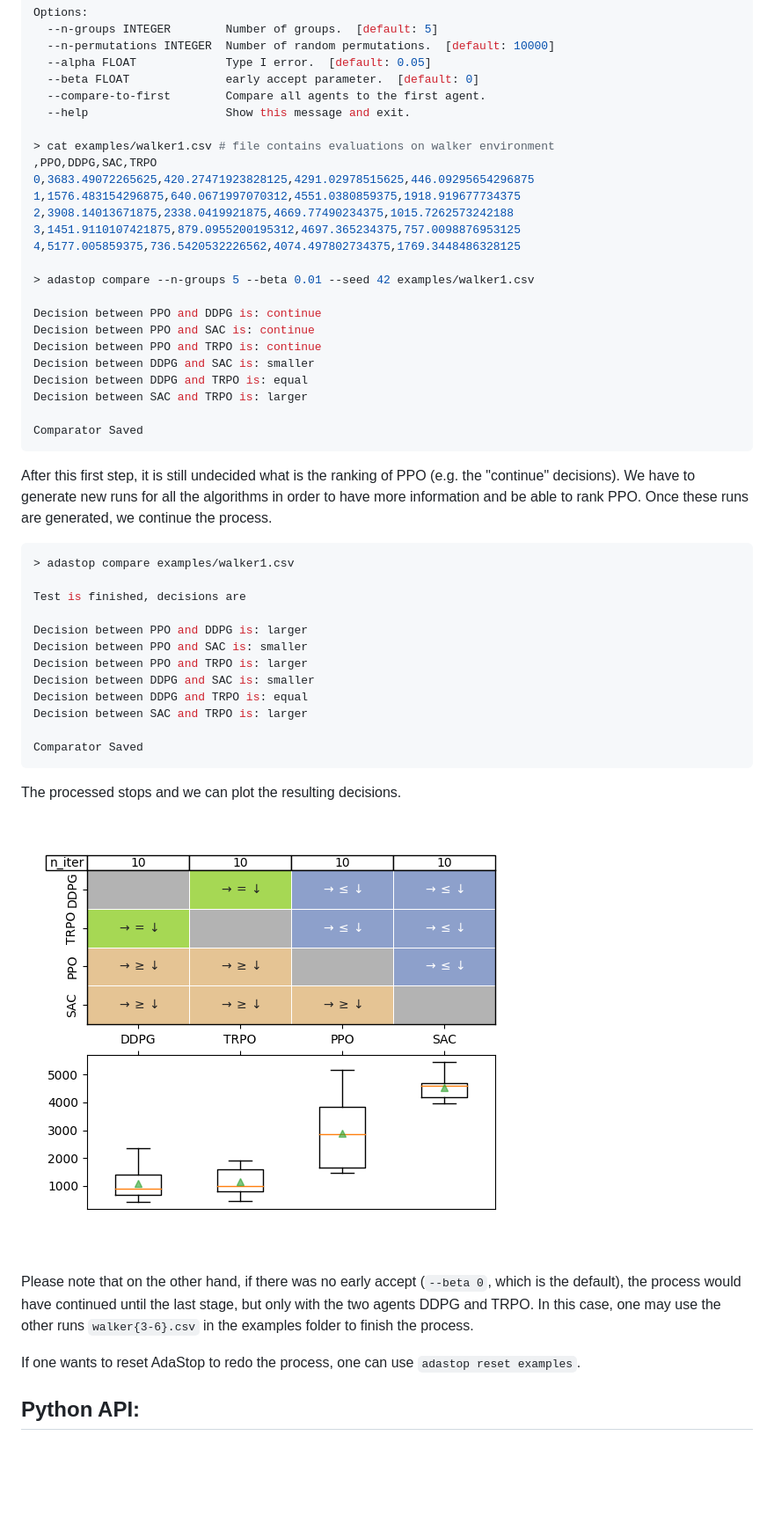
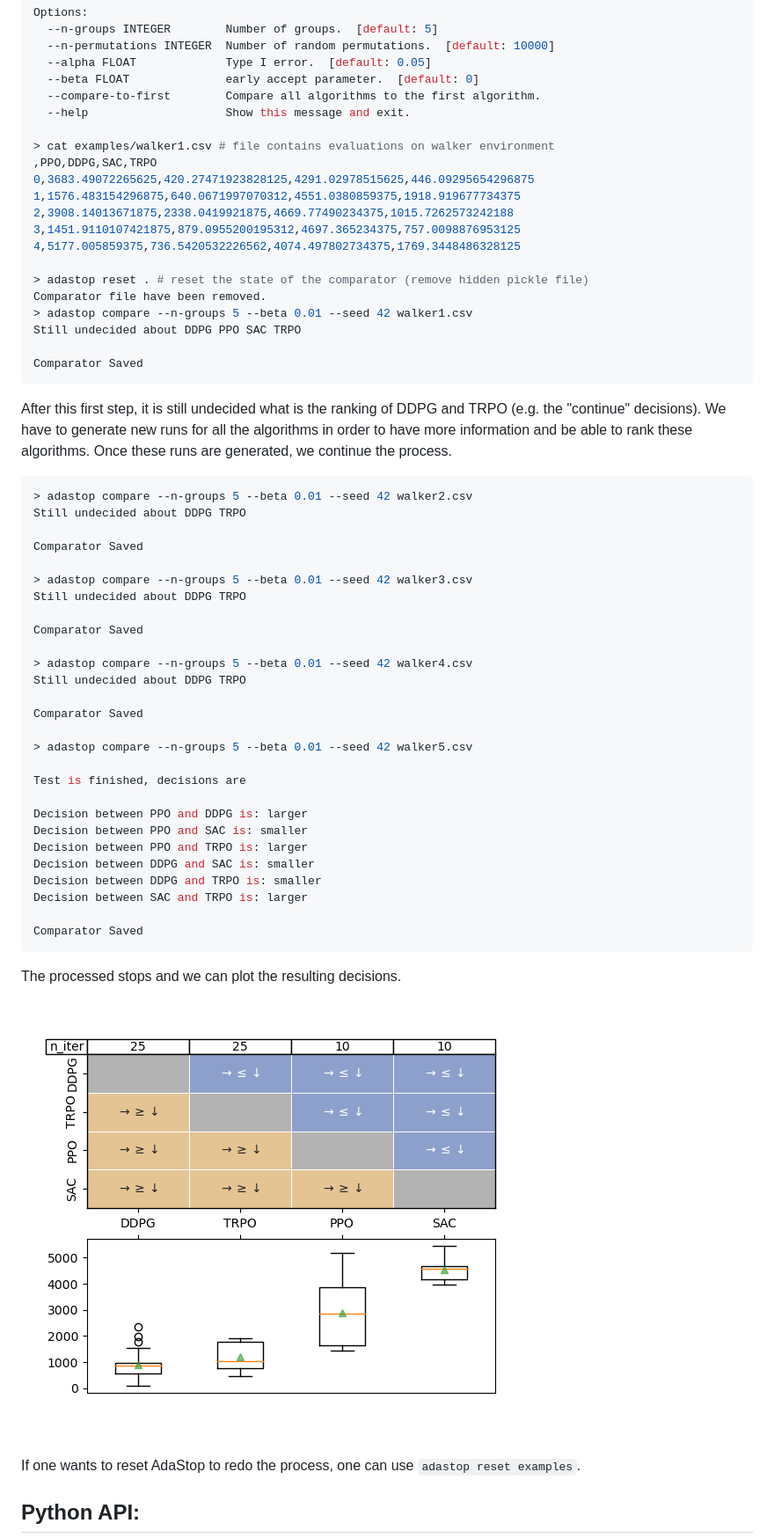
Before and after one commit to TimotheeMathieu/adastop, a Markdown page: README.md, the part around one of its changes. Shown at 88% size. Rendered like a GitHub page; pictures changed too: examples/plot_result.png; blank space fills up the shorter version.

Commit message:
change example

````diff
--- a/README.md
+++ b/README.md
@@ -61,7 +61,7 @@ Options:
   --n-permutations INTEGER  Number of random permutations.  [default: 10000]
   --alpha FLOAT             Type I error.  [default: 0.05]
   --beta FLOAT              early accept parameter.  [default: 0]
-  --compare-to-first        Compare all agents to the first agent.
+  --compare-to-first        Compare all algorithms to the first algorithm.
   --help                    Show this message and exit.
 
 > cat examples/walker1.csv # file contains evaluations on walker environment
@@ -72,21 +72,32 @@ Options:
 3,1451.9110107421875,879.0955200195312,4697.365234375,757.0098876953125
 4,5177.005859375,736.5420532226562,4074.497802734375,1769.3448486328125
 
-> adastop compare --n-groups 5 --beta 0.01 --seed 42 examples/walker1.csv
-
-Decision between PPO and DDPG is: continue
-Decision between PPO and SAC is: continue
-Decision between PPO and TRPO is: continue
-Decision between DDPG and SAC is: smaller
-Decision between DDPG and TRPO is: equal
-Decision between SAC and TRPO is: larger
+> adastop reset . # reset the state of the comparator (remove hidden pickle file)
+Comparator file have been removed.
+> adastop compare --n-groups 5 --beta 0.01 --seed 42 walker1.csv
+Still undecided about DDPG PPO SAC TRPO
 
 Comparator Saved
 ```
-After this first step, it is still undecided what is the ranking of PPO  (e.g. the "continue" decisions). We have to generate new runs for all the algorithms in order to have more information and be able to rank PPO. Once these runs are generated, we continue the process.
+After this first step, it is still undecided what is the ranking of DDPG and TRPO  (e.g. the "continue" decisions). We have to generate new runs for all the algorithms in order to have more information and be able to rank these algorithms. Once these runs are generated, we continue the process.
 
 ```console
-> adastop compare examples/walker1.csv
+> adastop compare --n-groups 5 --beta 0.01 --seed 42 walker2.csv
+Still undecided about DDPG TRPO
+
+Comparator Saved
+
+> adastop compare --n-groups 5 --beta 0.01 --seed 42 walker3.csv
+Still undecided about DDPG TRPO
+
+Comparator Saved
+
+> adastop compare --n-groups 5 --beta 0.01 --seed 42 walker4.csv
+Still undecided about DDPG TRPO
+
+Comparator Saved
+
+> adastop compare --n-groups 5 --beta 0.01 --seed 42 walker5.csv
 
 Test is finished, decisions are
 
@@ -94,7 +105,7 @@ Decision between PPO and DDPG is: larger
 Decision between PPO and SAC is: smaller
 Decision between PPO and TRPO is: larger
 Decision between DDPG and SAC is: smaller
-Decision between DDPG and TRPO is: equal
+Decision between DDPG and TRPO is: smaller
 Decision between SAC and TRPO is: larger
 
 Comparator Saved
@@ -102,8 +113,6 @@ Comparator Saved
 The processed stops and we can plot the resulting decisions.
 
 ![](examples/plot_result.png)
-
-Please note that on the other hand, if there was no early accept (`--beta 0`, which is the default), the process would have continued until the last stage, but only with the two agents DDPG and TRPO. In this case, one may use the other runs `walker{3-6}.csv` in the examples folder to finish the process.
 
 If one wants to reset AdaStop to redo the process, one can use `adastop reset examples`.
 
````
Also changed, not shown: other parts of README.md (+1 -1 lines), 1 other file.
